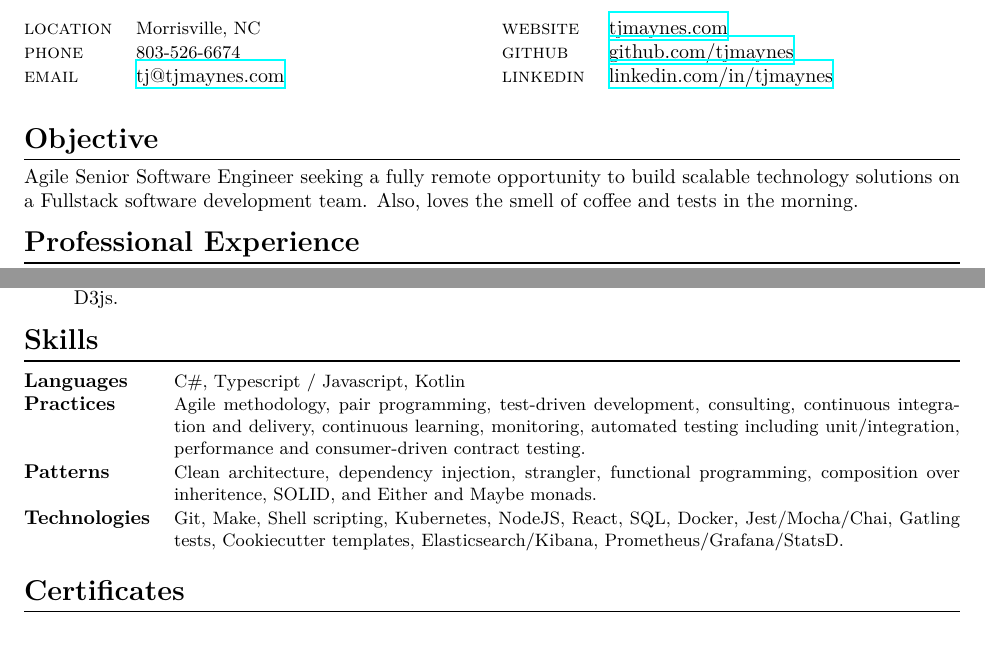
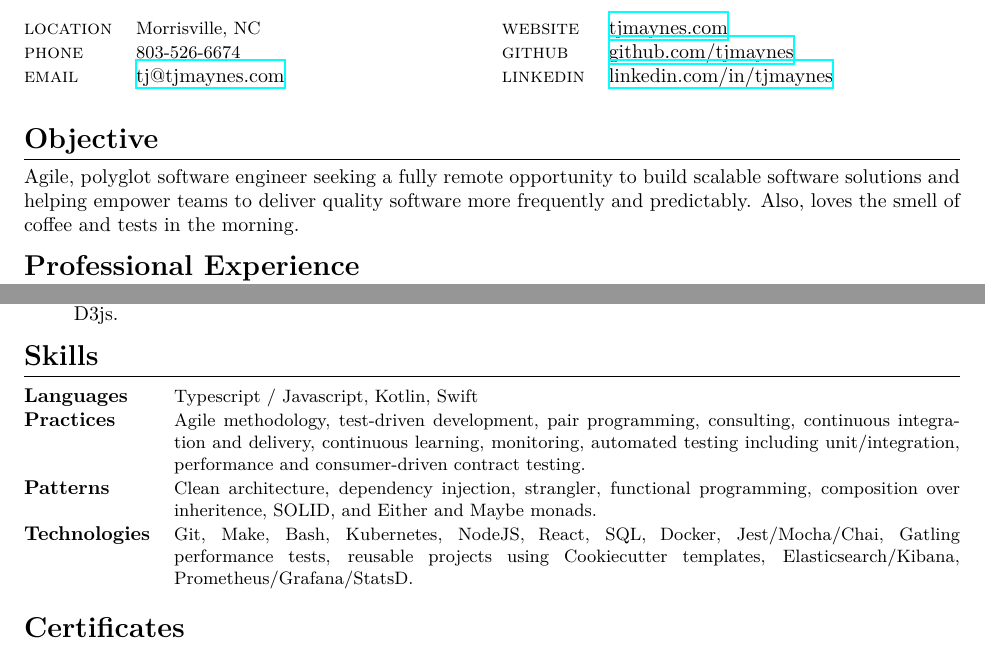
Before and after one commit to tjmaynes/career, a LaTeX CV (src/resume.tex, which reads src/components/objective.tex, src/components/skills.tex): two parts of pages 1 and 2 of 2, joined at a grey line, cut so that both start at the same text. Compiled offline with XeLaTeX.

Commit message:
Looking for something more specific

```diff
--- a/src/components/objective.tex
+++ b/src/components/objective.tex
@@ -1,3 +1,3 @@
 \begin{section}{Objective}
-  Agile Senior Software Engineer seeking a fully remote opportunity to build scalable technology solutions on a Fullstack software development team. Also, loves the smell of coffee and tests in the morning.
+  Agile, polyglot software engineer seeking a fully remote opportunity to build scalable software solutions and helping empower teams to deliver quality software more frequently and predictably. Also, loves the smell of coffee and tests in the morning.
 \end{section}
--- a/src/components/skills.tex
+++ b/src/components/skills.tex
@@ -1,8 +1,8 @@
 \begin{section}{Skills}
   \begin{tabularx}{\linewidth}{@{}l X@{}}
-    \textbf{Languages} &\small{C\#, Typescript / Javascript, Kotlin} \\
-    \textbf{Practices} &\small{Agile methodology, pair programming, test-driven development, consulting, continuous integration and delivery, continuous learning, monitoring, automated testing including unit/integration, performance and consumer-driven contract testing.} \\
+    \textbf{Languages} &\small{Typescript / Javascript, Kotlin, Swift} \\
+    \textbf{Practices} &\small{Agile methodology, test-driven development, pair programming, consulting, continuous integration and delivery, continuous learning, monitoring, automated testing including unit/integration, performance and consumer-driven contract testing.} \\
     \textbf{Patterns} &\small{Clean architecture, dependency injection, strangler, functional programming, composition over inheritence, SOLID, and Either and Maybe monads.} \\
-    \textbf{Technologies} &\small{Git, Make, Shell scripting, Kubernetes, NodeJS, React, SQL, Docker, Jest/Mocha/Chai, Gatling tests, Cookiecutter templates, Elasticsearch/Kibana, Prometheus/Grafana/StatsD.} \\
+    \textbf{Technologies} &\small{Git, Make, Bash, Kubernetes, NodeJS, React, SQL, Docker, Jest/Mocha/Chai, Gatling performance tests, reusable projects using Cookiecutter templates, Elasticsearch/Kibana, Prometheus/Grafana/StatsD.} \\
   \end{tabularx}
 \end{section}
```
